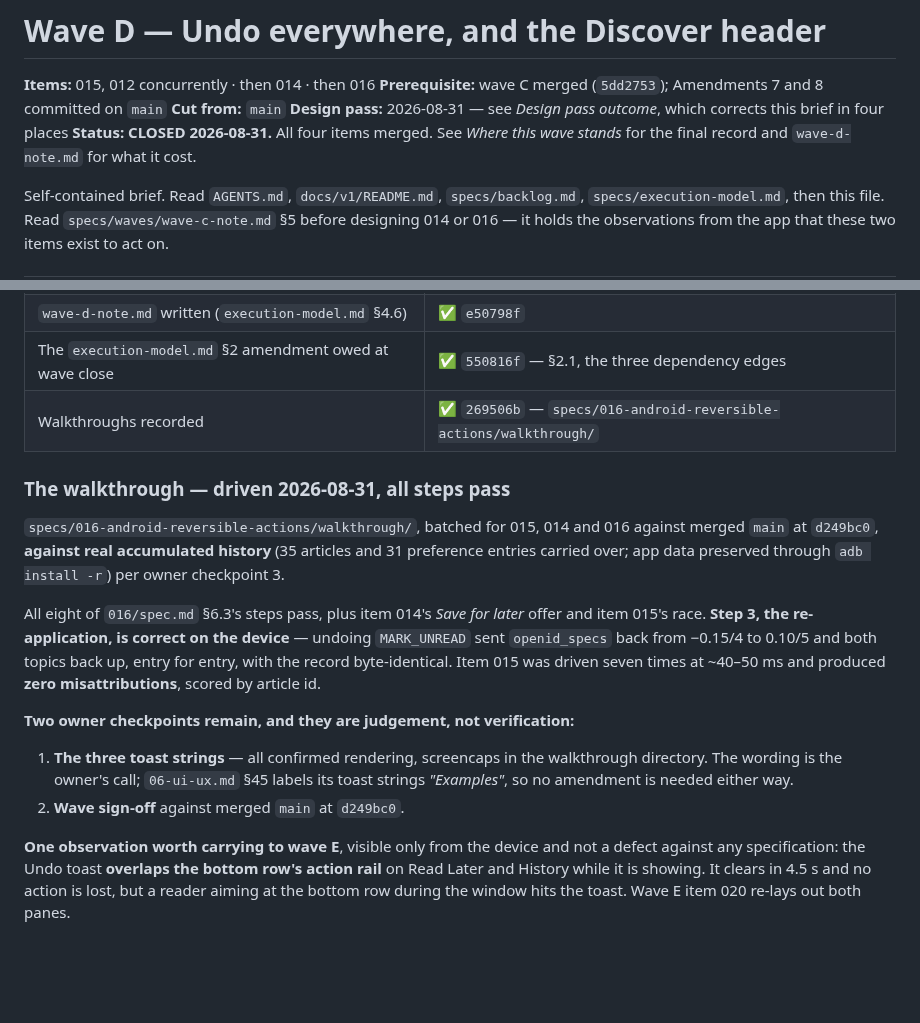
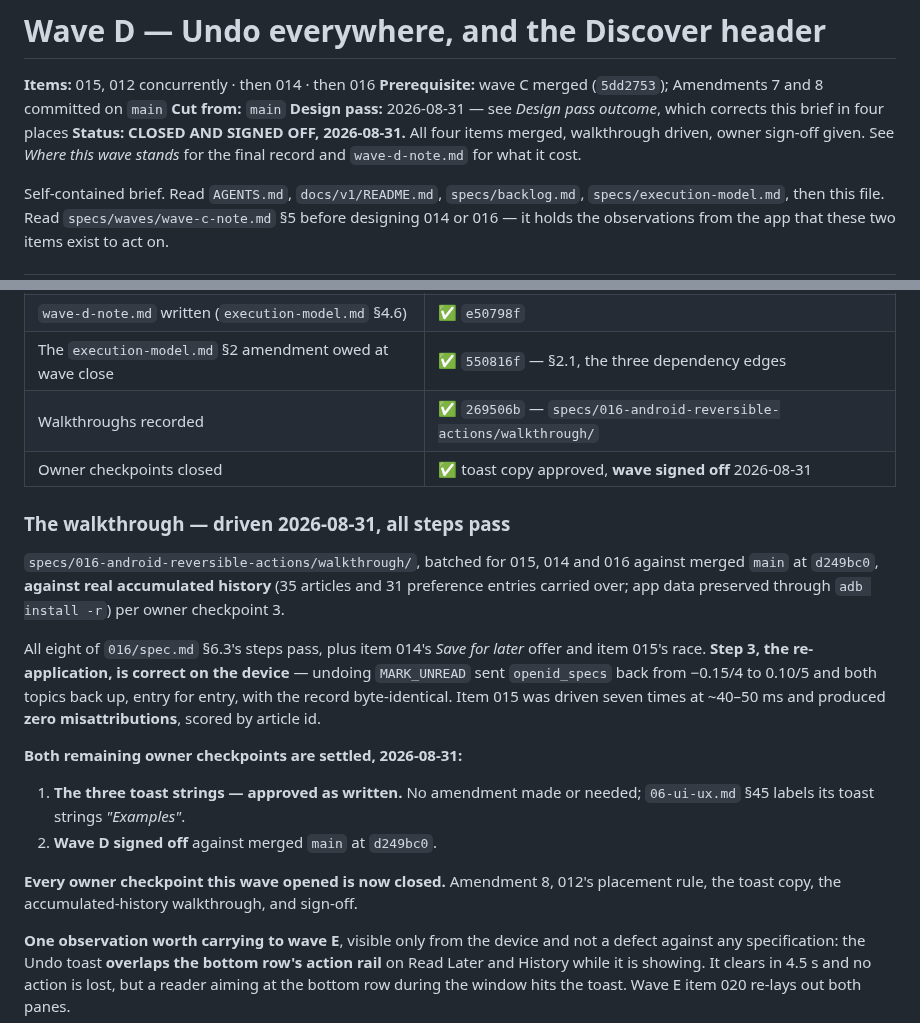
Before and after one commit to irodriguez-io/News-Agregator, a Markdown page: specs/waves/wave-d.md, 2 parts joined by grey strips. GitHub-like rendering; blank space fills up the shorter version.

```diff
--- a/specs/waves/wave-d.md
+++ b/specs/waves/wave-d.md
@@ -4,7 +4,7 @@
 **Prerequisite:** wave C merged (`5dd2753`); Amendments 7 and 8 committed on `main`
 **Cut from:** `main`
 **Design pass:** 2026-08-31 — see *Design pass outcome*, which corrects this brief in four places
-**Status:** **CLOSED 2026-08-31.** All four items merged. See *Where this wave stands* for the final record and `wave-d-note.md` for what it cost.
+**Status:** **CLOSED AND SIGNED OFF, 2026-08-31.** All four items merged, walkthrough driven, owner sign-off given. See *Where this wave stands* for the final record and `wave-d-note.md` for what it cost.
 
 Self-contained brief. Read `AGENTS.md`, `docs/v1/README.md`, `specs/backlog.md`,
 `specs/execution-model.md`, then this file. Read `specs/waves/wave-c-note.md` §5 before designing 014 or
@@ -106,6 +106,7 @@ Tests went 284 → 297 across the wave.
 | `wave-d-note.md` written (`execution-model.md` §4.6) | ✅ `e50798f` |
 | The `execution-model.md` §2 amendment owed at wave close | ✅ `550816f` — §2.1, the three dependency edges |
 | Walkthroughs recorded | ✅ `269506b` — `specs/016-android-reversible-actions/walkthrough/` |
+| Owner checkpoints closed | ✅ toast copy approved, **wave signed off** 2026-08-31 |
 
 ### The walkthrough — driven 2026-08-31, all steps pass
 
@@ -118,12 +119,14 @@ All eight of `016/spec.md` §6.3's steps pass, plus item 014's *Save for later*
 from −0.15/4 to 0.10/5 and both topics back up, entry for entry, with the record byte-identical. Item 015
 was driven seven times at ~40–50 ms and produced **zero misattributions**, scored by article id.
 
-**Two owner checkpoints remain, and they are judgement, not verification:**
+**Both remaining owner checkpoints are settled, 2026-08-31:**
 
-1. **The three toast strings** — all confirmed rendering, screencaps in the walkthrough directory. The
-   wording is the owner's call; `06-ui-ux.md` §45 labels its toast strings *"Examples"*, so no amendment is
-   needed either way.
-2. **Wave sign-off** against merged `main` at `d249bc0`.
+1. **The three toast strings — approved as written.** No amendment made or needed; `06-ui-ux.md` §45 labels
+   its toast strings *"Examples"*.
+2. **Wave D signed off** against merged `main` at `d249bc0`.
+
+**Every owner checkpoint this wave opened is now closed.** Amendment 8, 012's placement rule, the toast
+copy, the accumulated-history walkthrough, and sign-off.
 
 **One observation worth carrying to wave E**, visible only from the device and not a defect against any
 specification: the Undo toast **overlaps the bottom row's action rail** on Read Later and History while it
```
Also changed, not shown: specs/waves/wave-d-note.md (+41 -12 lines), 1 other file.
